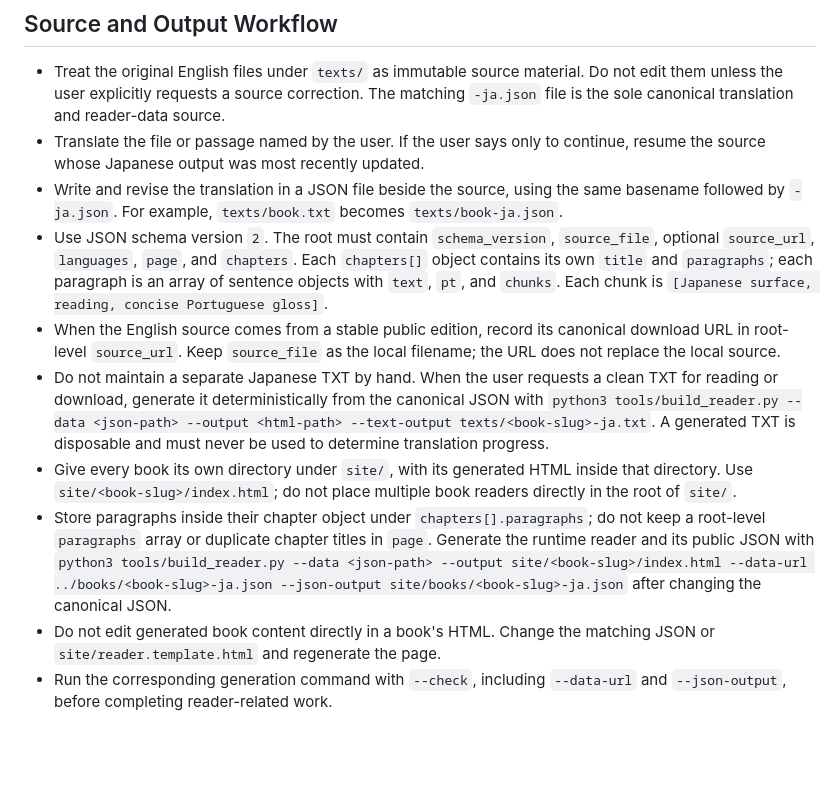
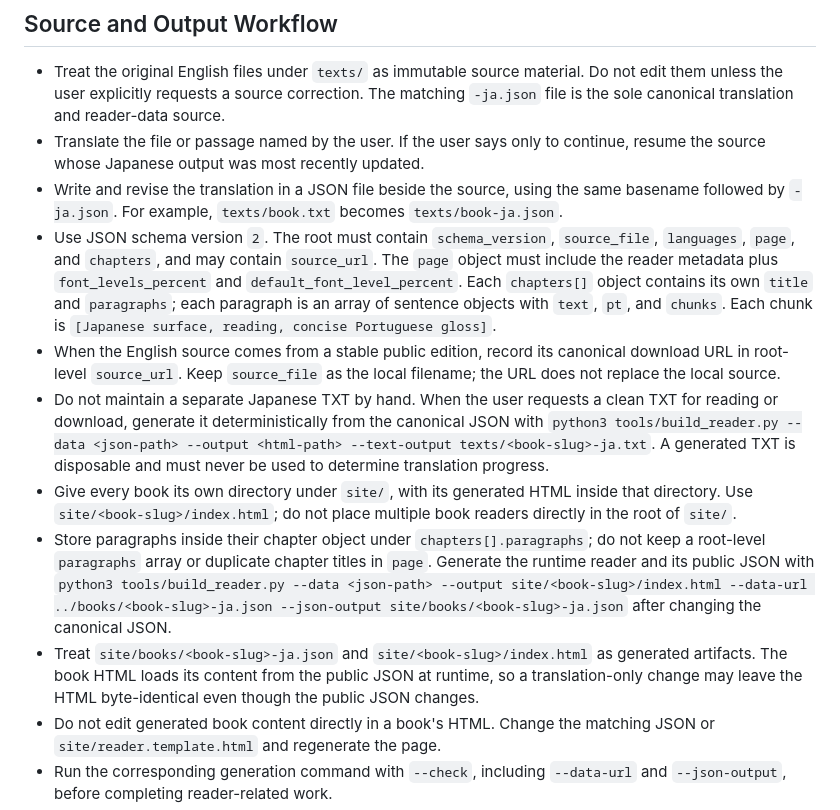
Before and after one commit to brunosprak/simple-books, a Markdown page: AGENTS.md, the part around one of its changes. GitHub-like rendering; blank space fills up the shorter version.

```diff
--- a/AGENTS.md
+++ b/AGENTS.md
@@ -11,11 +11,12 @@ If the user does not specify an amount, translate exactly one source paragraph p
 - Treat the original English files under `texts/` as immutable source material. Do not edit them unless the user explicitly requests a source correction. The matching `-ja.json` file is the sole canonical translation and reader-data source.
 - Translate the file or passage named by the user. If the user says only to continue, resume the source whose Japanese output was most recently updated.
 - Write and revise the translation in a JSON file beside the source, using the same basename followed by `-ja.json`. For example, `texts/book.txt` becomes `texts/book-ja.json`.
-- Use JSON schema version `2`. The root must contain `schema_version`, `source_file`, optional `source_url`, `languages`, `page`, and `chapters`. Each `chapters[]` object contains its own `title` and `paragraphs`; each paragraph is an array of sentence objects with `text`, `pt`, and `chunks`. Each chunk is `[Japanese surface, reading, concise Portuguese gloss]`.
+- Use JSON schema version `2`. The root must contain `schema_version`, `source_file`, `languages`, `page`, and `chapters`, and may contain `source_url`. The `page` object must include the reader metadata plus `font_levels_percent` and `default_font_level_percent`. Each `chapters[]` object contains its own `title` and `paragraphs`; each paragraph is an array of sentence objects with `text`, `pt`, and `chunks`. Each chunk is `[Japanese surface, reading, concise Portuguese gloss]`.
 - When the English source comes from a stable public edition, record its canonical download URL in root-level `source_url`. Keep `source_file` as the local filename; the URL does not replace the local source.
 - Do not maintain a separate Japanese TXT by hand. When the user requests a clean TXT for reading or download, generate it deterministically from the canonical JSON with `python3 tools/build_reader.py --data <json-path> --output <html-path> --text-output texts/<book-slug>-ja.txt`. A generated TXT is disposable and must never be used to determine translation progress.
 - Give every book its own directory under `site/`, with its generated HTML inside that directory. Use `site/<book-slug>/index.html`; do not place multiple book readers directly in the root of `site/`.
 - Store paragraphs inside their chapter object under `chapters[].paragraphs`; do not keep a root-level `paragraphs` array or duplicate chapter titles in `page`. Generate the runtime reader and its public JSON with `python3 tools/build_reader.py --data <json-path> --output site/<book-slug>/index.html --data-url ../books/<book-slug>-ja.json --json-output site/books/<book-slug>-ja.json` after changing the canonical JSON.
+- Treat `site/books/<book-slug>-ja.json` and `site/<book-slug>/index.html` as generated artifacts. The book HTML loads its content from the public JSON at runtime, so a translation-only change may leave the HTML byte-identical even though the public JSON changes.
 - Do not edit generated book content directly in a book's HTML. Change the matching JSON or `site/reader.template.html` and regenerate the page.
 - Run the corresponding generation command with `--check`, including `--data-url` and `--json-output`, before completing reader-related work.
 - On the first execution for a source file, create its Japanese output and translate the front matter before the prose—such as title, author, and the first section or chapter heading—followed by the amount of prose requested by the user. If no amount is specified, translate exactly the first prose paragraph.
```
Also changed, not shown: other parts of AGENTS.md (+18 -1 lines).
